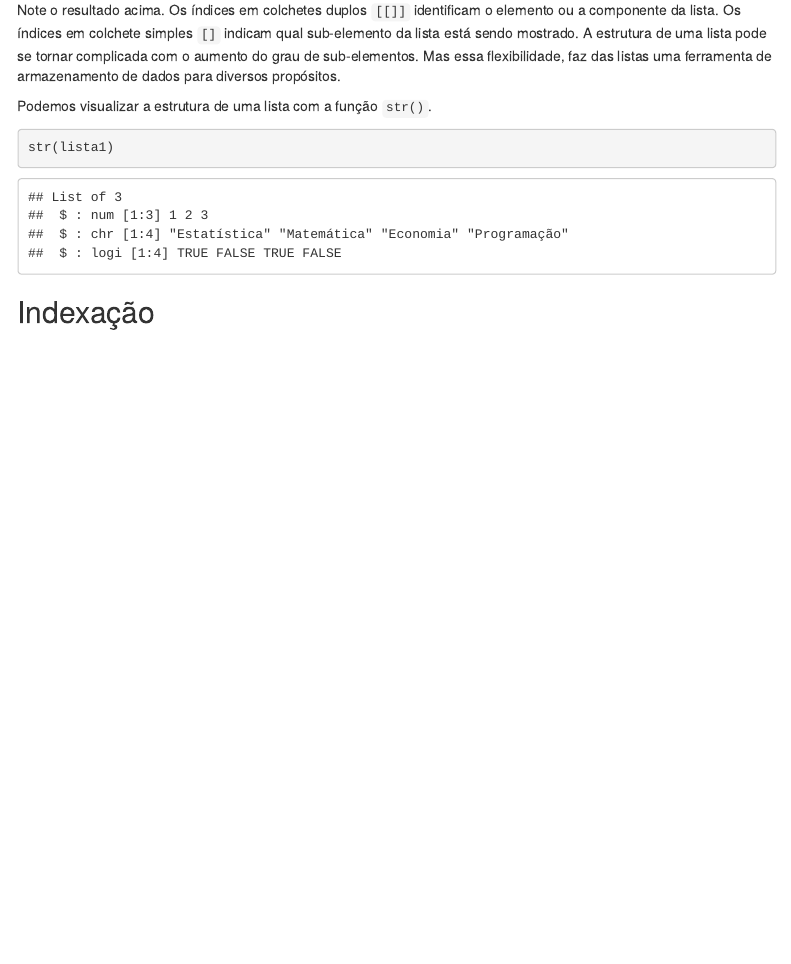
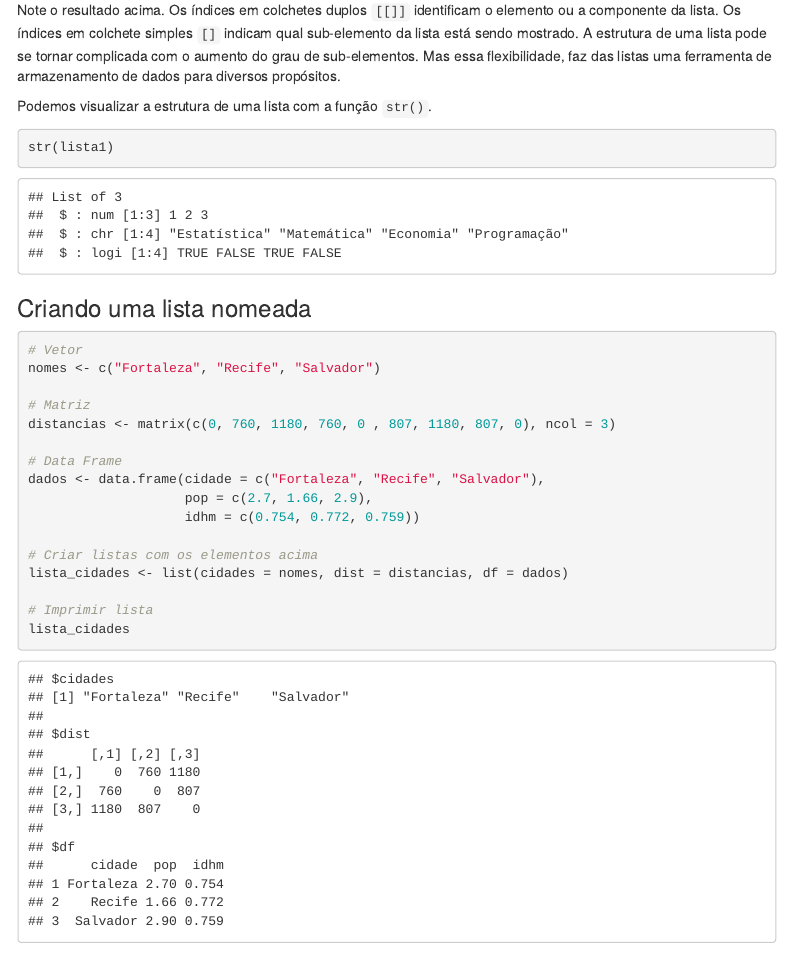
Before and after one commit to vitormiro/R4DA, an R Markdown document (R_programming/6_Listas.Rmd): the page in a window 1100 px wide, from 660 px down. Rendered offline with R 4.5, knitr and Pandoc, with nearby package versions; menus at the side of the page are left out.

Commit message:
Atualizações em 03jan22.

````diff
--- a/R_programming/6_Listas.Rmd
+++ b/R_programming/6_Listas.Rmd
@@ -34,4 +34,28 @@ Podemos visualizar a estrutura de uma lista com a função `str()`.
 str(lista1)
 ```
 
+### Criando uma lista nomeada
+
+```{r}
+# Vetor
+nomes <- c("Fortaleza", "Recife", "Salvador")
+
+# Matriz
+distancias <- matrix(c(0, 760, 1180, 760, 0 , 807, 1180, 807, 0), ncol = 3)
+
+# Data Frame
+dados <- data.frame(cidade = c("Fortaleza", "Recife", "Salvador"),
+                    pop = c(2.7, 1.66, 2.9),
+                    idhm = c(0.754, 0.772, 0.759))
+
+# Criar listas com os elementos acima
+lista_cidades <- list(cidades = nomes, dist = distancias, df = dados)
+
+# Imprimir lista
+lista_cidades
+
+```
+
+
+
 ## Indexação
````
